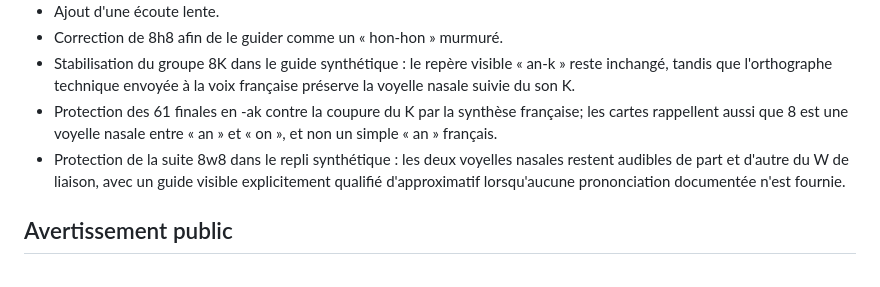
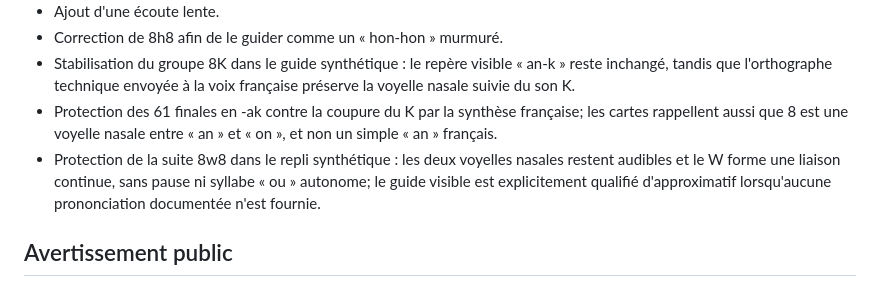
Before and after one commit to houleaki-art/dictionnaire-wolinak, a Markdown page: WORKLOG.md, the part around the change. Drawn GitHub-style.

Commit message:
Précise la liaison continue de 8w8
Consigne le retrait de la pause et de la syllabe OU autonome dans le guide vocal.

```diff
--- a/WORKLOG.md
+++ b/WORKLOG.md
@@ -84,7 +84,7 @@ banque de données. Il conserve seulement les grandes étapes du travail.
 - Correction de 8h8 afin de le guider comme un « hon-hon » murmuré.
 - Stabilisation du groupe 8K dans le guide synthétique : le repère visible « an-k » reste inchangé, tandis que l'orthographe technique envoyée à la voix française préserve la voyelle nasale suivie du son K.
 - Protection des 61 finales en -ak contre la coupure du K par la synthèse française; les cartes rappellent aussi que 8 est une voyelle nasale entre « an » et « on », et non un simple « an » français.
-- Protection de la suite 8w8 dans le repli synthétique : les deux voyelles nasales restent audibles de part et d'autre du W de liaison, avec un guide visible explicitement qualifié d'approximatif lorsqu'aucune prononciation documentée n'est fournie.
+- Protection de la suite 8w8 dans le repli synthétique : les deux voyelles nasales restent audibles et le W forme une liaison continue, sans pause ni syllabe « ou » autonome; le guide visible est explicitement qualifié d'approximatif lorsqu'aucune prononciation documentée n'est fournie.
 
 ## Avertissement public
 
```
